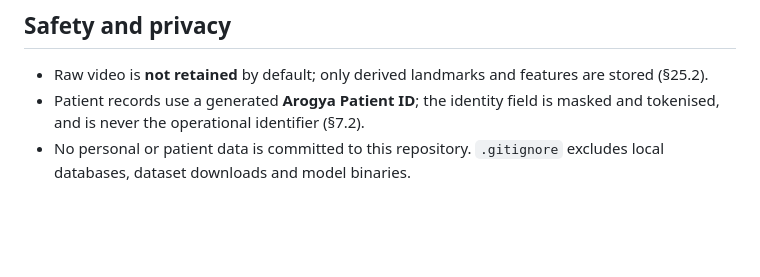
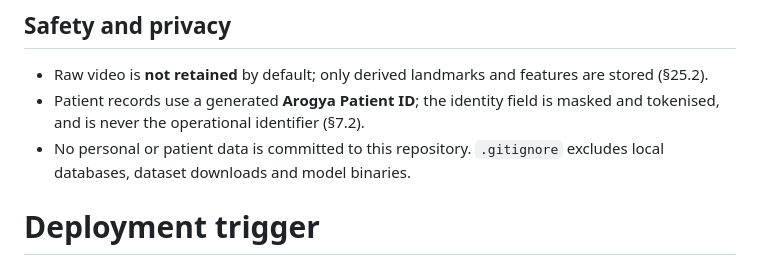
Before and after one commit to Abhang730/Sih_Arogya_NER, a Markdown page: README.md, the part around the change. GitHub-like rendering; blank space fills up the shorter version.

Commit message:
Trigger Vercel auto-deploy

```diff
--- a/README.md
+++ b/README.md
@@ -127,3 +127,4 @@ Honest status, by design. The PRD's own maturity column reads the same way.
   and is never the operational identifier (§7.2).
 - No personal or patient data is committed to this repository. `.gitignore` excludes local
   databases, dataset downloads and model binaries.
+# Deployment trigger
```
